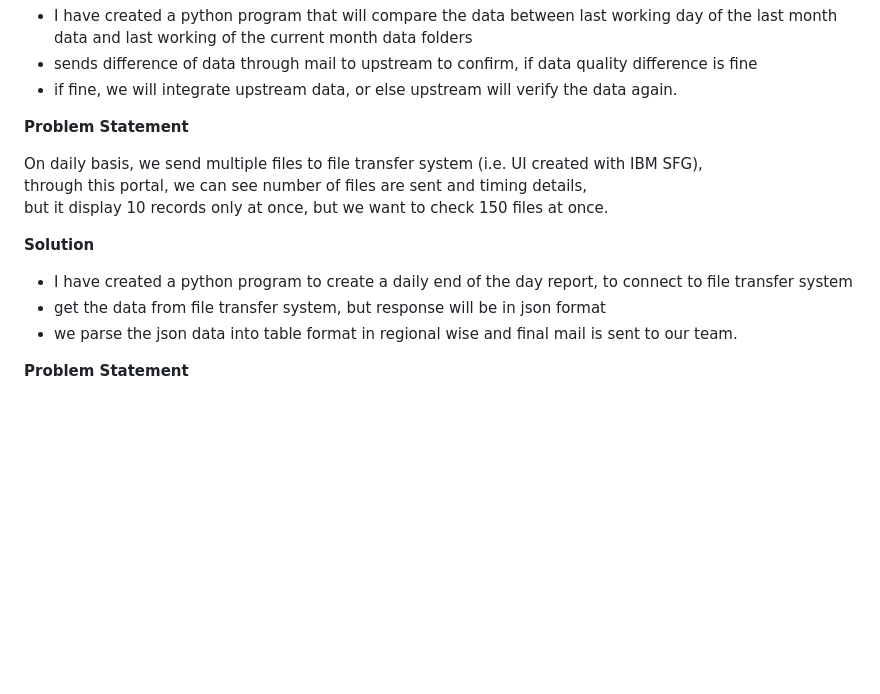
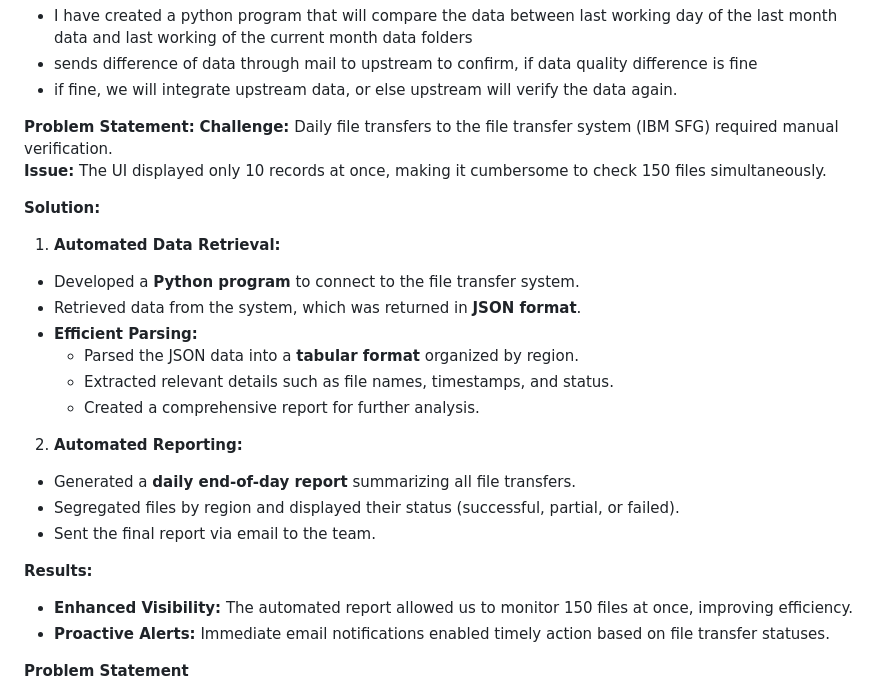
Before and after one commit to hemanth22/CV, a Markdown page: docs/index.md, the part around the change. Rendered like a GitHub page; blank space fills up the shorter version.

```diff
--- a/docs/index.md
+++ b/docs/index.md
@@ -81,17 +81,26 @@ We have to check manually as per the Finance team request, or else it will impac
 - sends difference of data through mail to upstream to confirm, if data quality difference is fine
 - if fine, we will integrate upstream data, or else upstream will verify the data again.
 
-**Problem Statement**
+**Problem Statement:**
+__Challenge:__ Daily file transfers to the file transfer system (IBM SFG) required manual verification.
+__Issue:__ The UI displayed only 10 records at once, making it cumbersome to check 150 files simultaneously.
 
-On daily basis, we send multiple files to file transfer system (i.e. UI created with IBM SFG),
-through this portal, we can see number of files are sent and timing details,
-but it display 10 records only at once, but we want to check 150 files at once.
+**Solution:**
+1. __Automated Data Retrieval:__
+- Developed a __Python program__ to connect to the file transfer system.
+- Retrieved data from the system, which was returned in __JSON format__.
+- __Efficient Parsing:__
+  - Parsed the JSON data into a __tabular format__ organized by region.
+  - Extracted relevant details such as file names, timestamps, and status.
+  - Created a comprehensive report for further analysis.
+2. __Automated Reporting:__
+- Generated a __daily end-of-day report__ summarizing all file transfers.
+- Segregated files by region and displayed their status (successful, partial, or failed).
+- Sent the final report via email to the team.
 
-**Solution**
-
-- I have created a python program to create a daily end of the day report, to connect to file transfer system
-- get the data from file transfer system, but response will be in json format
-- we parse the json data into table format in regional wise and final mail is sent to our team.
+__Results:__
+- __Enhanced Visibility:__ The automated report allowed us to monitor 150 files at once, improving efficiency.
+- __Proactive Alerts:__ Immediate email notifications enabled timely action based on file transfer statuses.
 
 **Problem Statement**
 
```
